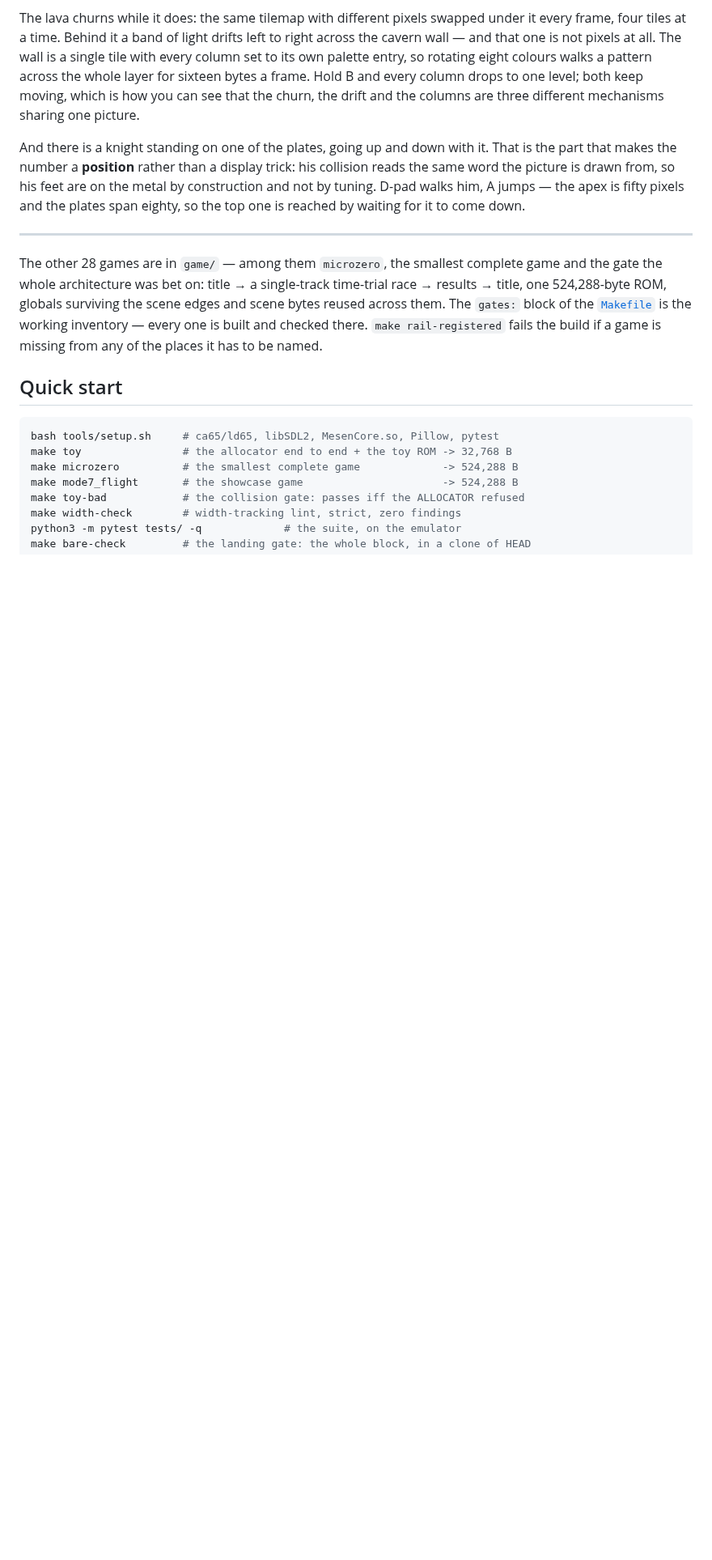
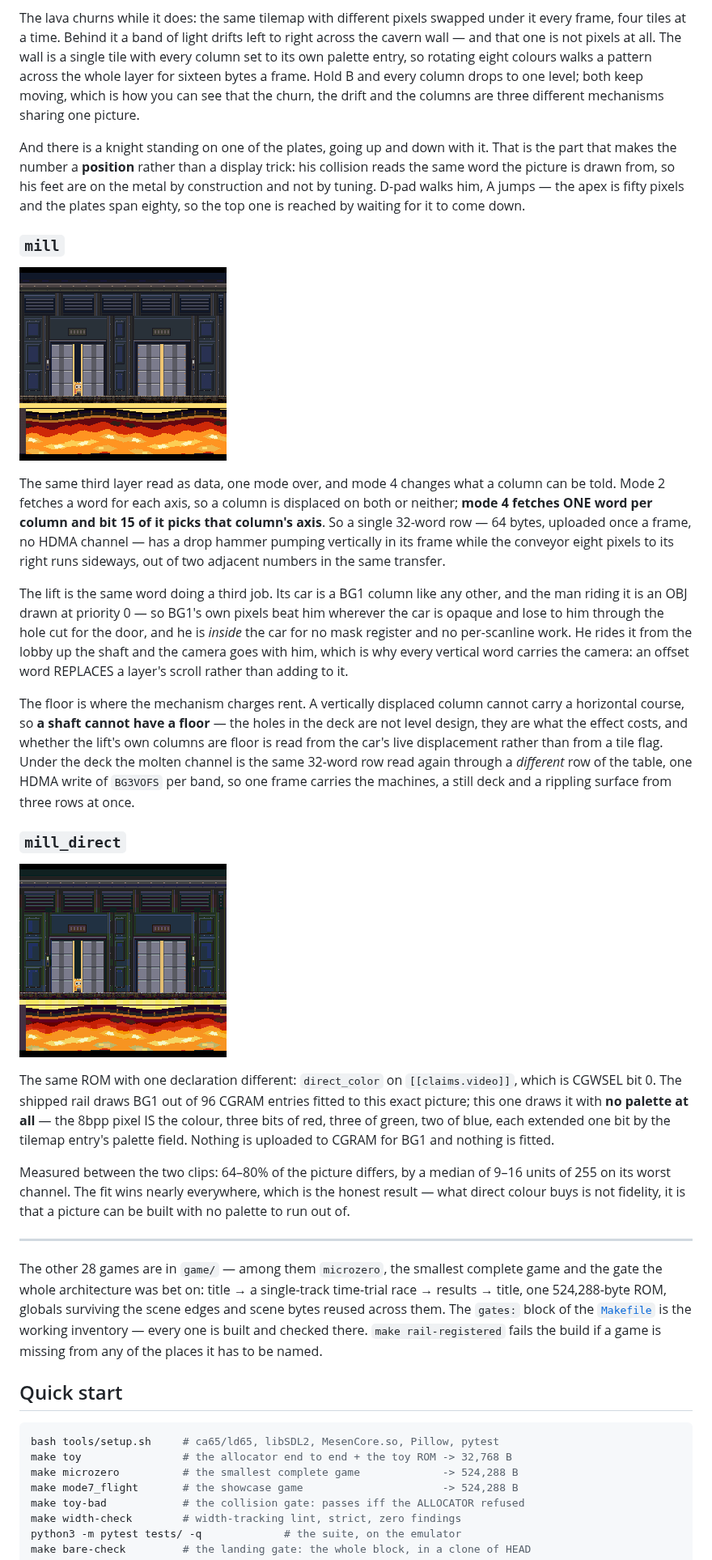
Before and after one commit to jreinach-alt/SuperForge, a Markdown page: README.md, the part around the change. Shown at 81% size. Drawn GitHub-style; pictures changed too: docs/img/gif_mill_direct.gif (added); blank space fills up the shorter version.

```diff
--- a/README.md
+++ b/README.md
@@ -260,6 +260,52 @@ are on the metal by construction and not by tuning. D-pad walks him, A jumps —
 the apex is fifty pixels and the plates span eighty, so the top one is reached
 by waiting for it to come down.
 
+
+### `mill`
+
+![mill — a machine hall where each column moves on the axis its own word names](docs/img/gif_mill.gif)
+
+The same third layer read as data, one mode over, and mode 4 changes what a
+column can be told. Mode 2 fetches a word for each axis, so a column is
+displaced on both or neither; **mode 4 fetches ONE word per column and bit 15
+of it picks that column's axis**. So a single 32-word row — 64 bytes, uploaded
+once a frame, no HDMA channel — has a drop hammer pumping vertically in its
+frame while the conveyor eight pixels to its right runs sideways, out of two
+adjacent numbers in the same transfer.
+
+The lift is the same word doing a third job. Its car is a BG1 column like any
+other, and the man riding it is an OBJ drawn at priority 0 — so BG1's own
+pixels beat him wherever the car is opaque and lose to him through the hole cut
+for the door, and he is *inside* the car for no mask register and no
+per-scanline work. He rides it from the lobby up the shaft and the camera goes
+with him, which is why every vertical word carries the camera: an offset word
+REPLACES a layer's scroll rather than adding to it.
+
+The floor is where the mechanism charges rent. A vertically displaced column
+cannot carry a horizontal course, so **a shaft cannot have a floor** — the
+holes in the deck are not level design, they are what the effect costs, and
+whether the lift's own columns are floor is read from the car's live
+displacement rather than from a tile flag. Under the deck the molten channel is
+the same 32-word row read again through a *different* row of the table, one
+HDMA write of `BG3VOFS` per band, so one frame carries the machines, a still
+deck and a rippling surface from three rows at once.
+
+### `mill_direct`
+
+![mill_direct — the same hall with no palette at all](docs/img/gif_mill_direct.gif)
+
+The same ROM with one declaration different: `direct_color` on
+`[[claims.video]]`, which is CGWSEL bit 0. The shipped rail draws BG1 out of 96
+CGRAM entries fitted to this exact picture; this one draws it with **no palette
+at all** — the 8bpp pixel IS the colour, three bits of red, three of green, two
+of blue, each extended one bit by the tilemap entry's palette field. Nothing is
+uploaded to CGRAM for BG1 and nothing is fitted.
+
+Measured between the two clips: 64–80% of the picture differs, by a median of
+9–16 units of 255 on its worst channel. The fit wins nearly everywhere, which
+is the honest result — what direct colour buys is not fidelity, it is that a
+picture can be built with no palette to run out of.
+
 ---
 
 The other 28 games are in `game/` — among them `microzero`, the smallest
```
Also changed, not shown: 2 other files.
